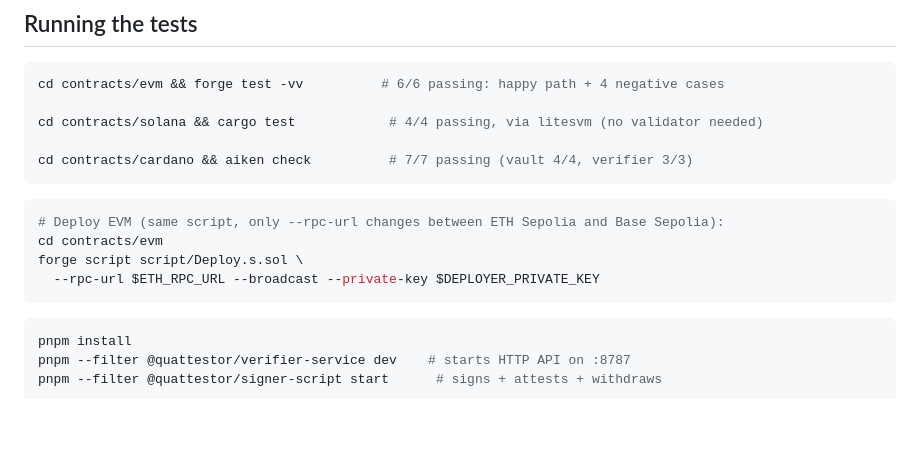
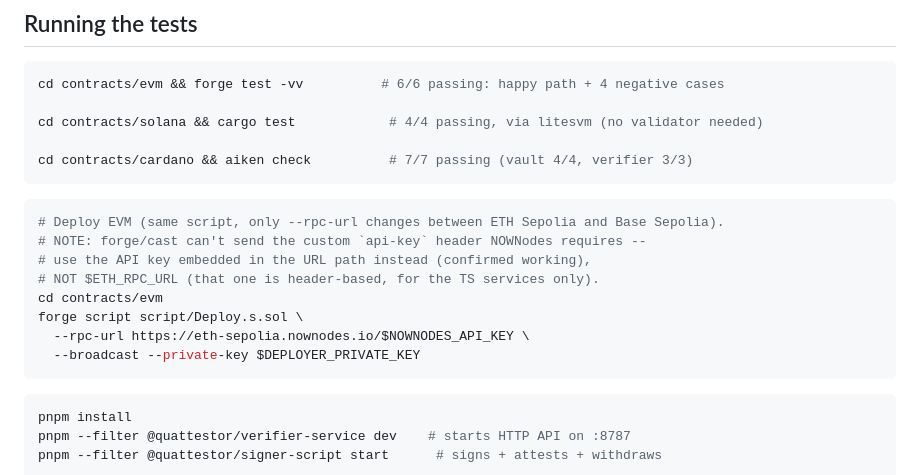
Before and after one commit to maziazi/Quattestor, a Markdown page: README.md, the part around the change. Drawn GitHub-style; blank space fills up the shorter version.

````diff
--- a/README.md
+++ b/README.md
@@ -67,10 +67,14 @@ cd contracts/cardano && aiken check          # 7/7 passing (vault 4/4, verifier
 ```
 
 ```bash
-# Deploy EVM (same script, only --rpc-url changes between ETH Sepolia and Base Sepolia):
+# Deploy EVM (same script, only --rpc-url changes between ETH Sepolia and Base Sepolia).
+# NOTE: forge/cast can't send the custom `api-key` header NOWNodes requires --
+# use the API key embedded in the URL path instead (confirmed working),
+# NOT $ETH_RPC_URL (that one is header-based, for the TS services only).
 cd contracts/evm
 forge script script/Deploy.s.sol \
-  --rpc-url $ETH_RPC_URL --broadcast --private-key $DEPLOYER_PRIVATE_KEY
+  --rpc-url https://eth-sepolia.nownodes.io/$NOWNODES_API_KEY \
+  --broadcast --private-key $DEPLOYER_PRIVATE_KEY
 ```
 
 ```bash
````
Also changed, not shown: PLAN.md (+7 -2 lines).
